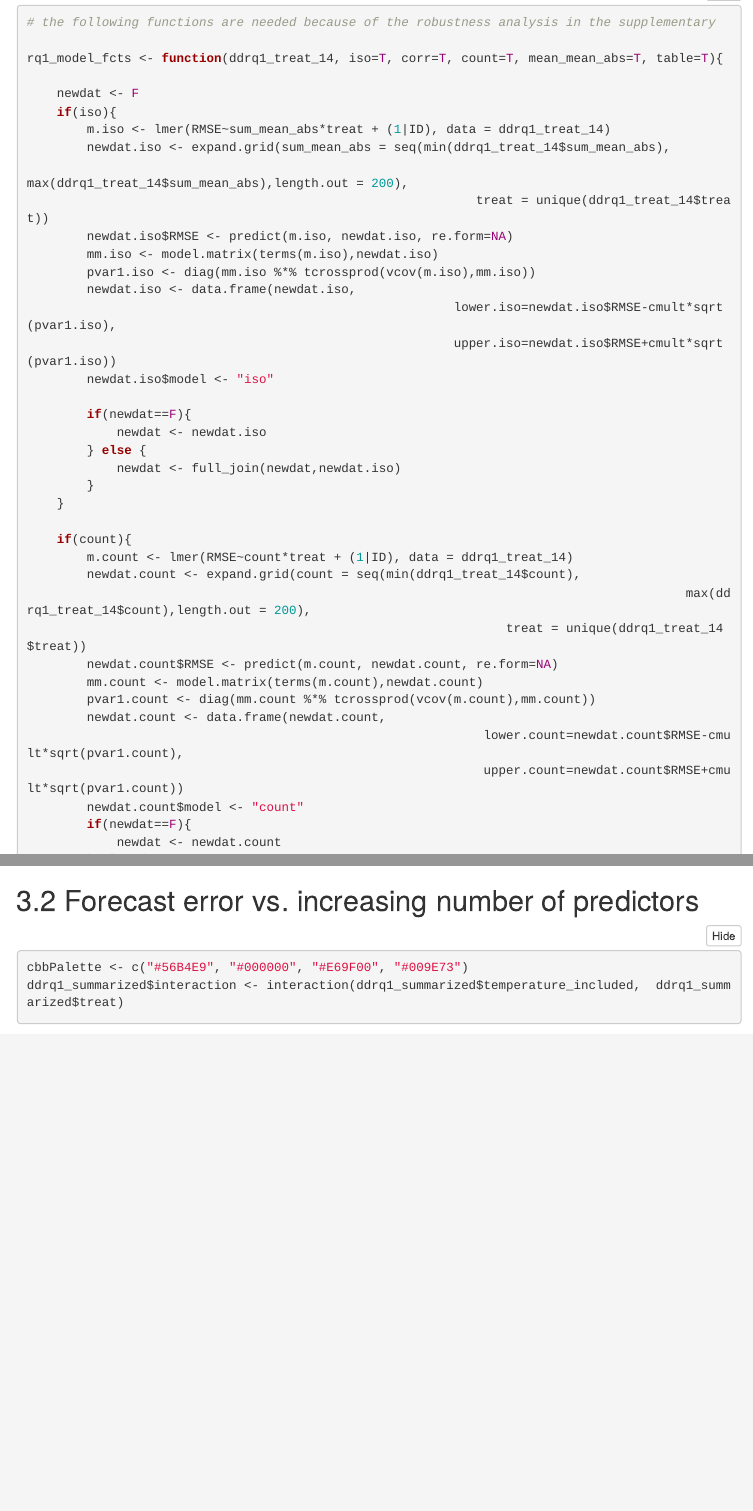
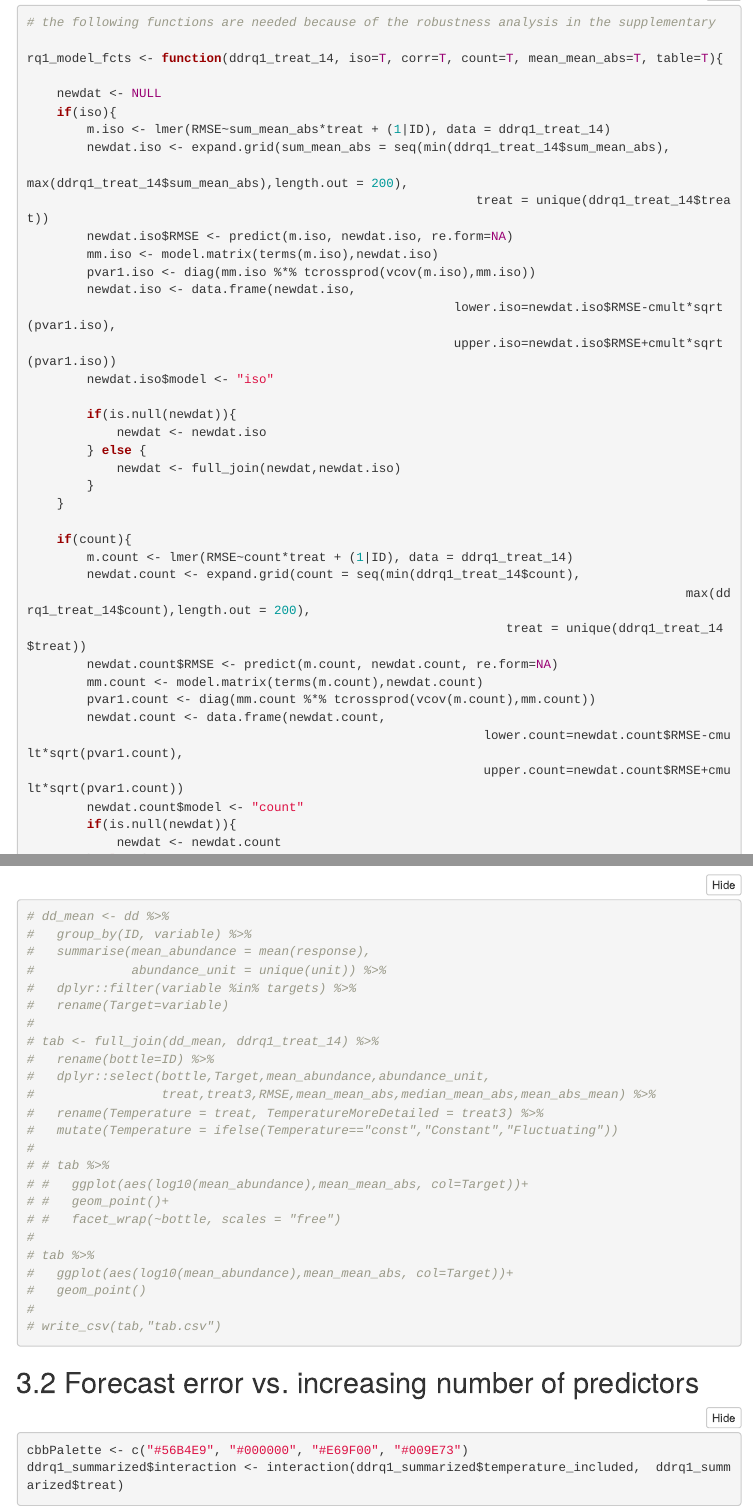
Before and after one commit to duriah/EcoForecastEcoComplex, an R Markdown document (R/StatisticalDataAnalysis/DataAnalysis.Rmd): the page in a window 1100 px wide, from 7650 px down, and a second part further down, joined at a grey line. Rendered offline with R 4.5, knitr and Pandoc, with nearby package versions; folded parts are opened; code that draws random numbers runs with fixed seeds of ours; some code elsewhere in the file could not run offline; menus at the side of the page are left out.

Commit message:
small bug fix

````diff
--- a/R/StatisticalDataAnalysis/DataAnalysis.Rmd
+++ b/R/StatisticalDataAnalysis/DataAnalysis.Rmd
@@ -417,7 +416,7 @@ rm(list_smap, pairwise_ccm_df_list)
 
 rq1_model_fcts <- function(ddrq1_treat_14, iso=T, corr=T, count=T, mean_mean_abs=T, table=T){
 
-	newdat <- F
+	newdat <- NULL
 	if(iso){
 		m.iso <- lmer(RMSE~sum_mean_abs*treat + (1|ID), data = ddrq1_treat_14)
 		newdat.iso <- expand.grid(sum_mean_abs = seq(min(ddrq1_treat_14$sum_mean_abs),
@@ -431,7 +430,7 @@ rq1_model_fcts <- function(ddrq1_treat_14, iso=T, corr=T, count=T, mean_mean_abs
 														 upper.iso=newdat.iso$RMSE+cmult*sqrt(pvar1.iso))
 		newdat.iso$model <- "iso"
 
-		if(newdat==F){
+		if(is.null(newdat)){
 			newdat <- newdat.iso
 		} else {
 			newdat <- full_join(newdat,newdat.iso)
@@ -450,7 +449,7 @@ rq1_model_fcts <- function(ddrq1_treat_14, iso=T, corr=T, count=T, mean_mean_abs
 															 lower.count=newdat.count$RMSE-cmult*sqrt(pvar1.count),
 															 upper.count=newdat.count$RMSE+cmult*sqrt(pvar1.count))
 		newdat.count$model <- "count"
-		if(newdat==F){
+		if(is.null(newdat)){
 			newdat <- newdat.count
 		} else {
 			newdat <- full_join(newdat,newdat.count)
@@ -587,7 +586,32 @@ ddrq1_treat_14_theta5$theta = 5
 tab.rq1.theta5 <- cbind(theta=5,tab.rq1.theta5)
 ```
 
-
+```{r, fig.width=5, fig.height=3.5}
+# dd_mean <- dd %>%
+#   group_by(ID, variable) %>%
+#   summarise(mean_abundance = mean(response),
+#             abundance_unit = unique(unit)) %>%
+#   dplyr::filter(variable %in% targets) %>%
+#   rename(Target=variable)
+#
+# tab <- full_join(dd_mean, ddrq1_treat_14) %>%
+#   rename(bottle=ID) %>%
+#   dplyr::select(bottle,Target,mean_abundance,abundance_unit,
+#                 treat,treat3,RMSE,mean_mean_abs,median_mean_abs,mean_abs_mean) %>%
+#   rename(Temperature = treat, TemperatureMoreDetailed = treat3) %>%
+#   mutate(Temperature = ifelse(Temperature=="const","Constant","Fluctuating"))
+#
+# # tab %>%
+# #   ggplot(aes(log10(mean_abundance),mean_mean_abs, col=Target))+
+# #   geom_point()+
+# #   facet_wrap(~bottle, scales = "free")
+#
+# tab %>%
+#   ggplot(aes(log10(mean_abundance),mean_mean_abs, col=Target))+
+#   geom_point()
+#
+# write_csv(tab,"tab.csv")
+```
 
 ## Forecast error vs. increasing number of predictors
 
````
Also changed, not shown: R/StatisticalDataAnalysis/DataAnalysis.Rmd (5 more changed lines).
